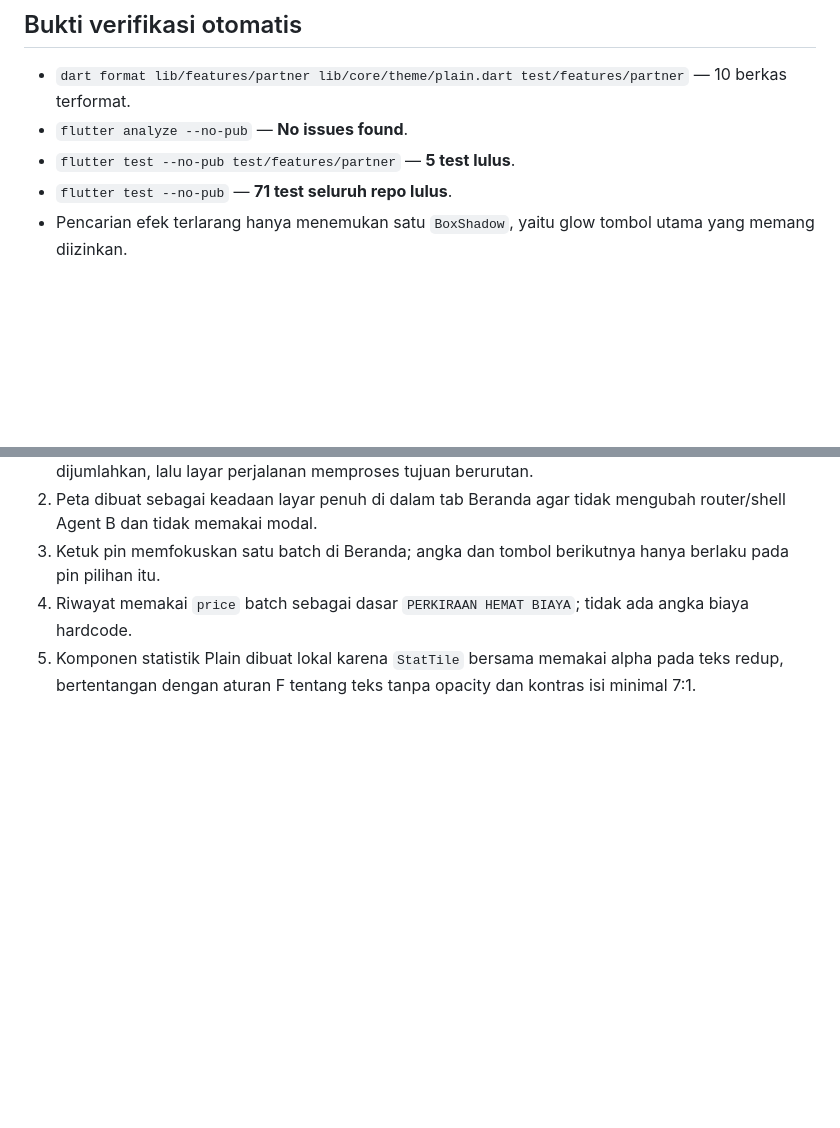
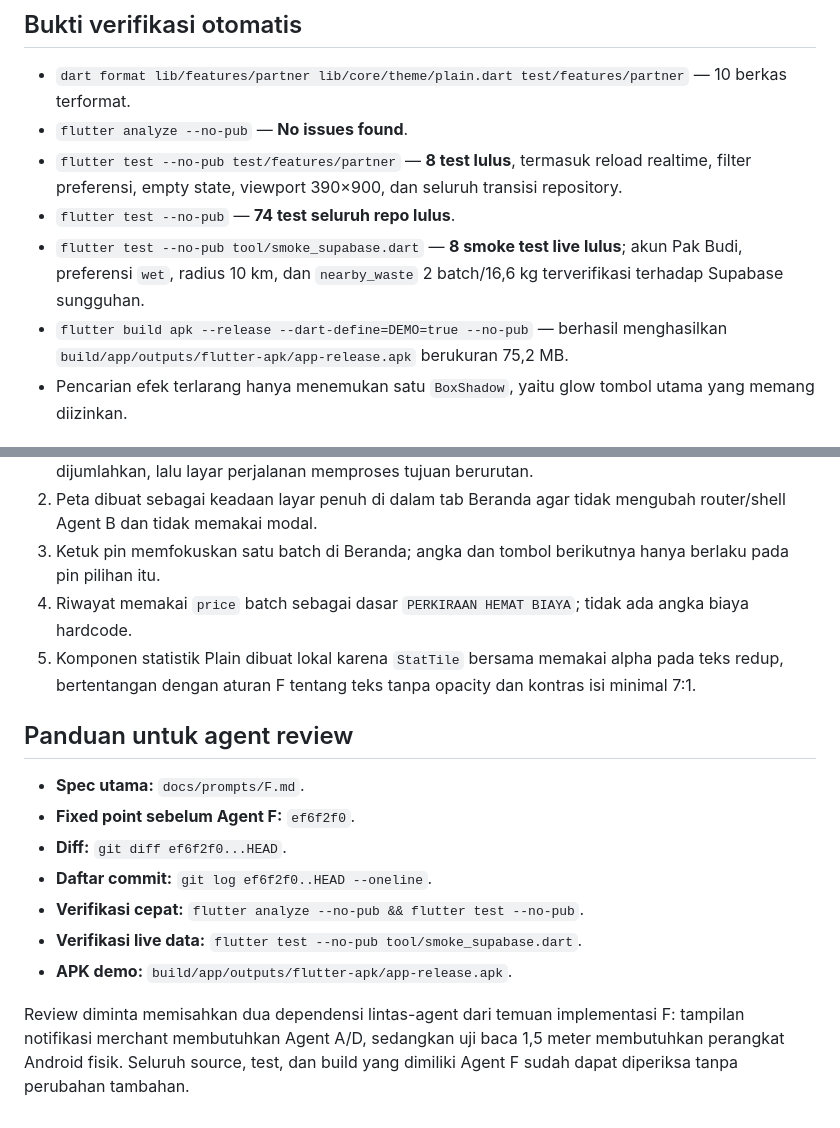
Before and after one commit to Ruphasa/Lestar, a Markdown page: docs/06-agent-briefs/F-HANDOFF.md, 2 parts joined by grey strips. GitHub-like rendering; blank space fills up the shorter version.

Commit message:
docs(pengepul): siapkan panduan untuk agent review

```diff
--- a/docs/06-agent-briefs/F-HANDOFF.md
+++ b/docs/06-agent-briefs/F-HANDOFF.md
@@ -28,8 +28,10 @@
 
 - `dart format lib/features/partner lib/core/theme/plain.dart test/features/partner` — 10 berkas terformat.
 - `flutter analyze --no-pub` — **No issues found**.
-- `flutter test --no-pub test/features/partner` — **5 test lulus**.
-- `flutter test --no-pub` — **71 test seluruh repo lulus**.
+- `flutter test --no-pub test/features/partner` — **8 test lulus**, termasuk reload realtime, filter preferensi, empty state, viewport 390×900, dan seluruh transisi repository.
+- `flutter test --no-pub` — **74 test seluruh repo lulus**.
+- `flutter test --no-pub tool/smoke_supabase.dart` — **8 smoke test live lulus**; akun Pak Budi, preferensi `wet`, radius 10 km, dan `nearby_waste` 2 batch/16,6 kg terverifikasi terhadap Supabase sungguhan.
+- `flutter build apk --release --dart-define=DEMO=true --no-pub` — berhasil menghasilkan `build/app/outputs/flutter-apk/app-release.apk` berukuran 75,2 MB.
 - Pencarian efek terlarang hanya menemukan satu `BoxShadow`, yaitu glow tombol utama yang memang diizinkan.
 
 ## Yang belum dapat dinyatakan lulus
@@ -50,3 +52,15 @@
 3. Ketuk pin memfokuskan satu batch di Beranda; angka dan tombol berikutnya hanya berlaku pada pin pilihan itu.
 4. Riwayat memakai `price` batch sebagai dasar `PERKIRAAN HEMAT BIAYA`; tidak ada angka biaya hardcode.
 5. Komponen statistik Plain dibuat lokal karena `StatTile` bersama memakai alpha pada teks redup, bertentangan dengan aturan F tentang teks tanpa opacity dan kontras isi minimal 7:1.
+
+## Panduan untuk agent review
+
+- **Spec utama:** `docs/prompts/F.md`.
+- **Fixed point sebelum Agent F:** `ef6f2f0`.
+- **Diff:** `git diff ef6f2f0...HEAD`.
+- **Daftar commit:** `git log ef6f2f0..HEAD --oneline`.
+- **Verifikasi cepat:** `flutter analyze --no-pub && flutter test --no-pub`.
+- **Verifikasi live data:** `flutter test --no-pub tool/smoke_supabase.dart`.
+- **APK demo:** `build/app/outputs/flutter-apk/app-release.apk`.
+
+Review diminta memisahkan dua dependensi lintas-agent dari temuan implementasi F: tampilan notifikasi merchant membutuhkan Agent A/D, sedangkan uji baca 1,5 meter membutuhkan perangkat Android fisik. Seluruh source, test, dan build yang dimiliki Agent F sudah dapat diperiksa tanpa perubahan tambahan.
```
